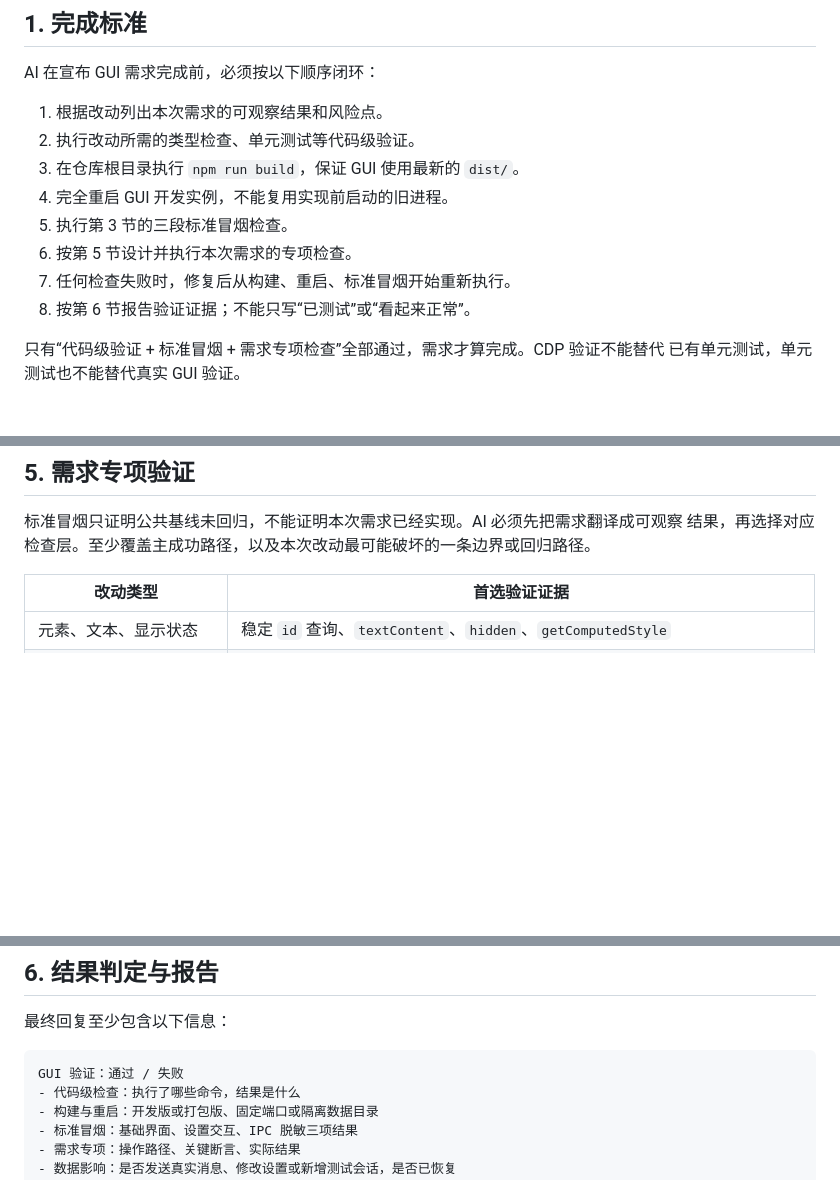
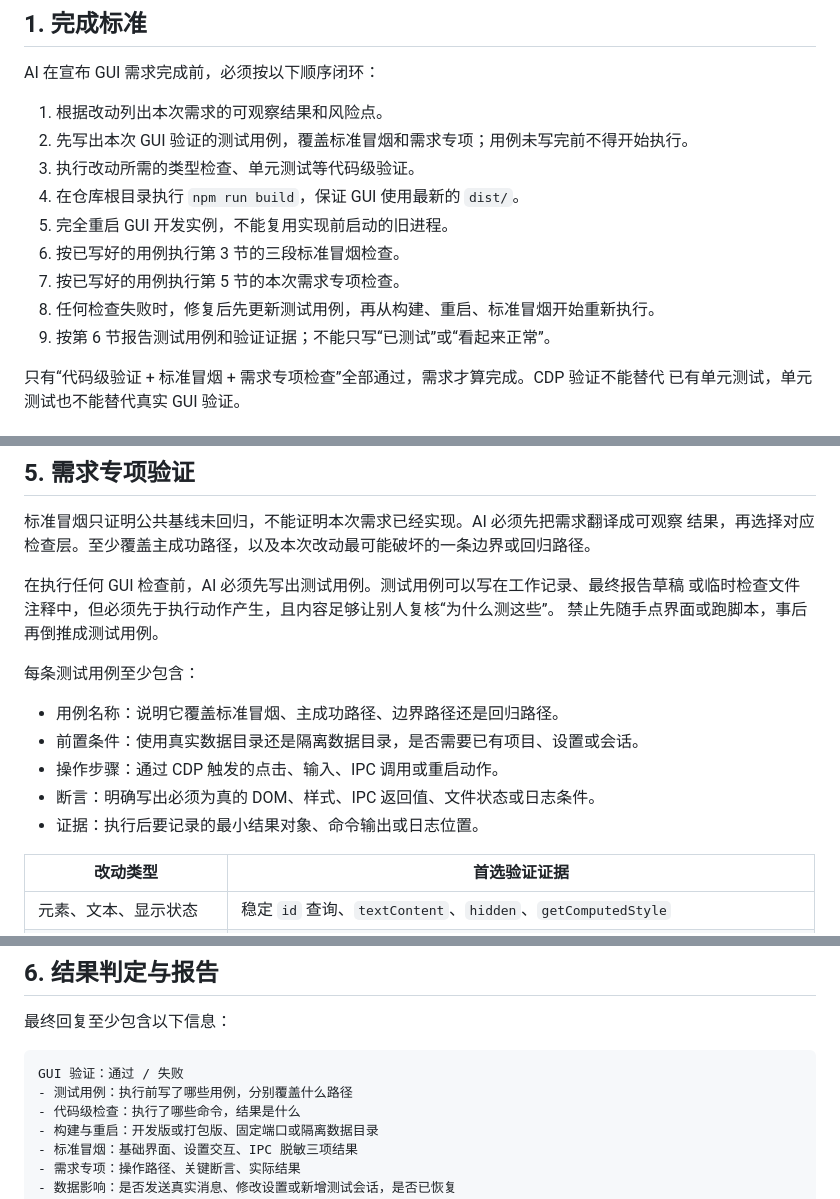
Before and after one commit to linearuncle/xharness, a Markdown page: docs/cdp-testing.md, 3 parts joined by grey strips. GitHub-like rendering; blank space fills up the shorter version.

Commit message:
要求 GUI 验证先写测试用例

````diff
--- a/docs/cdp-testing.md
+++ b/docs/cdp-testing.md
@@ -16,13 +16,14 @@ xharness 是 Electron 应用（主进程 `gui/main.js`，渲染层 `gui/renderer
 AI 在宣布 GUI 需求完成前，必须按以下顺序闭环：
 
 1. 根据改动列出本次需求的可观察结果和风险点。
-2. 执行改动所需的类型检查、单元测试等代码级验证。
-3. 在仓库根目录执行 `npm run build`，保证 GUI 使用最新的 `dist/`。
-4. 完全重启 GUI 开发实例，不能复用实现前启动的旧进程。
-5. 执行第 3 节的三段标准冒烟检查。
-6. 按第 5 节设计并执行本次需求的专项检查。
-7. 任何检查失败时，修复后从构建、重启、标准冒烟开始重新执行。
-8. 按第 6 节报告验证证据；不能只写“已测试”或“看起来正常”。
+2. 先写出本次 GUI 验证的测试用例，覆盖标准冒烟和需求专项；用例未写完前不得开始执行。
+3. 执行改动所需的类型检查、单元测试等代码级验证。
+4. 在仓库根目录执行 `npm run build`，保证 GUI 使用最新的 `dist/`。
+5. 完全重启 GUI 开发实例，不能复用实现前启动的旧进程。
+6. 按已写好的用例执行第 3 节的三段标准冒烟检查。
+7. 按已写好的用例执行第 5 节的本次需求专项检查。
+8. 任何检查失败时，修复后先更新测试用例，再从构建、重启、标准冒烟开始重新执行。
+9. 按第 6 节报告测试用例和验证证据；不能只写“已测试”或“看起来正常”。
 
 只有“代码级验证 + 标准冒烟 + 需求专项检查”全部通过，需求才算完成。CDP 验证不能替代
 已有单元测试，单元测试也不能替代真实 GUI 验证。
@@ -246,6 +247,18 @@ node gui/scripts/cdp-eval.mjs --data-dir "$TEST_DATA_DIR" 'document.title'
 标准冒烟只证明公共基线未回归，不能证明本次需求已经实现。AI 必须先把需求翻译成可观察
 结果，再选择对应检查层。至少覆盖主成功路径，以及本次改动最可能破坏的一条边界或回归路径。
 
+在执行任何 GUI 检查前，AI 必须先写出测试用例。测试用例可以写在工作记录、最终报告草稿
+或临时检查文件注释中，但必须先于执行动作产生，且内容足够让别人复核“为什么测这些”。
+禁止先随手点界面或跑脚本，事后再倒推成测试用例。
+
+每条测试用例至少包含：
+
+- 用例名称：说明它覆盖标准冒烟、主成功路径、边界路径还是回归路径。
+- 前置条件：使用真实数据目录还是隔离数据目录，是否需要已有项目、设置或会话。
+- 操作步骤：通过 CDP 触发的点击、输入、IPC 调用或重启动作。
+- 断言：明确写出必须为真的 DOM、样式、IPC 返回值、文件状态或日志条件。
+- 证据：执行后要记录的最小结果对象、命令输出或日志位置。
+
 | 改动类型 | 首选验证证据 |
 | --- | --- |
 | 元素、文本、显示状态 | 稳定 `id` 查询、`textContent`、`hidden`、`getComputedStyle` |
@@ -311,6 +324,7 @@ node scripts/cdp-eval.mjs '
 
 ```text
 GUI 验证：通过 / 失败
+- 测试用例：执行前写了哪些用例，分别覆盖什么路径
 - 代码级检查：执行了哪些命令，结果是什么
 - 构建与重启：开发版或打包版、固定端口或隔离数据目录
 - 标准冒烟：基础界面、设置交互、IPC 脱敏三项结果
````
